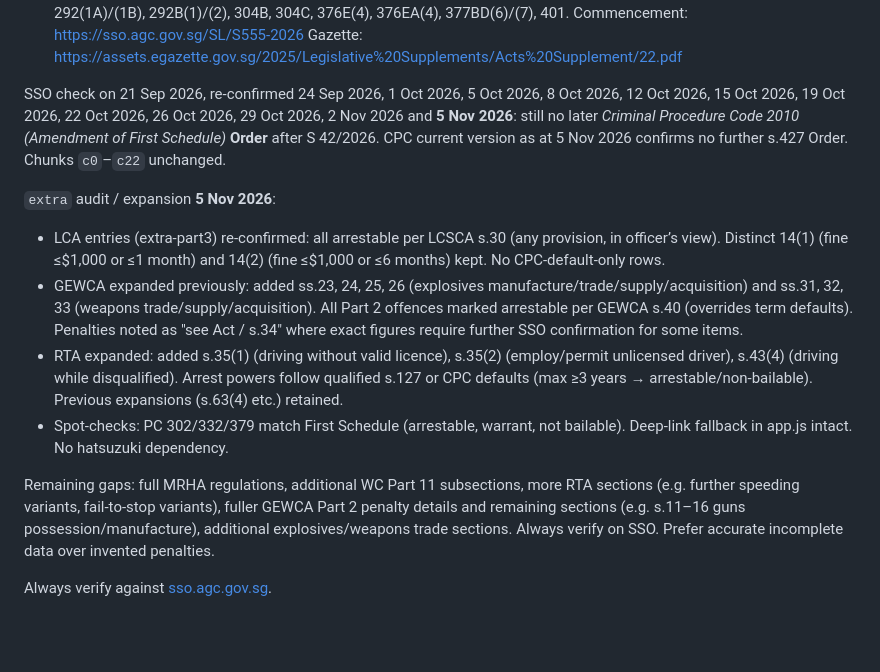
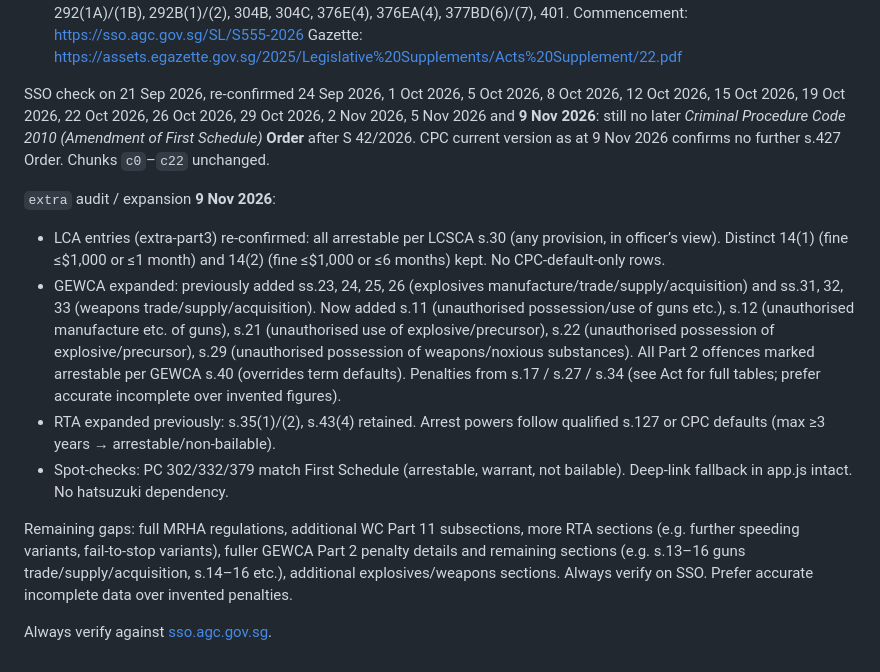
Before and after one commit to FazzJan/sg-legislation-lookup, a Markdown page: data/README.md, the part around the change. Rendered like a GitHub page; blank space fills up the shorter version.

Commit message:
Update data README: SSO re-check 9 Nov 2026 (no new CPC First Schedule Order); GEWCA expansion (s.11/12/21/22/29 added)

```diff
--- a/data/README.md
+++ b/data/README.md
@@ -14,14 +14,14 @@ CPC First Schedule updates already encoded in the chunks:
   Commencement: https://sso.agc.gov.sg/SL/S555-2026
   Gazette: https://assets.egazette.gov.sg/2025/Legislative%20Supplements/Acts%20Supplement/22.pdf
 
-SSO check on 21 Sep 2026, re-confirmed 24 Sep 2026, 1 Oct 2026, 5 Oct 2026, 8 Oct 2026, 12 Oct 2026, 15 Oct 2026, 19 Oct 2026, 22 Oct 2026, 26 Oct 2026, 29 Oct 2026, 2 Nov 2026 and **5 Nov 2026**: still no later *Criminal Procedure Code 2010 (Amendment of First Schedule)* **Order** after S 42/2026. CPC current version as at 5 Nov 2026 confirms no further s.427 Order. Chunks `c0`–`c22` unchanged.
+SSO check on 21 Sep 2026, re-confirmed 24 Sep 2026, 1 Oct 2026, 5 Oct 2026, 8 Oct 2026, 12 Oct 2026, 15 Oct 2026, 19 Oct 2026, 22 Oct 2026, 26 Oct 2026, 29 Oct 2026, 2 Nov 2026, 5 Nov 2026 and **9 Nov 2026**: still no later *Criminal Procedure Code 2010 (Amendment of First Schedule)* **Order** after S 42/2026. CPC current version as at 9 Nov 2026 confirms no further s.427 Order. Chunks `c0`–`c22` unchanged.
 
-`extra` audit / expansion **5 Nov 2026**:
+`extra` audit / expansion **9 Nov 2026**:
 - LCA entries (extra-part3) re-confirmed: all arrestable per LCSCA s.30 (any provision, in officer’s view). Distinct 14(1) (fine ≤$1,000 or ≤1 month) and 14(2) (fine ≤$1,000 or ≤6 months) kept. No CPC-default-only rows.
-- GEWCA expanded previously: added ss.23, 24, 25, 26 (explosives manufacture/trade/supply/acquisition) and ss.31, 32, 33 (weapons trade/supply/acquisition). All Part 2 offences marked arrestable per GEWCA s.40 (overrides term defaults). Penalties noted as "see Act / s.34" where exact figures require further SSO confirmation for some items.
-- RTA expanded: added s.35(1) (driving without valid licence), s.35(2) (employ/permit unlicensed driver), s.43(4) (driving while disqualified). Arrest powers follow qualified s.127 or CPC defaults (max ≥3 years → arrestable/non-bailable). Previous expansions (s.63(4) etc.) retained.
+- GEWCA expanded: previously added ss.23, 24, 25, 26 (explosives manufacture/trade/supply/acquisition) and ss.31, 32, 33 (weapons trade/supply/acquisition). Now added s.11 (unauthorised possession/use of guns etc.), s.12 (unauthorised manufacture etc. of guns), s.21 (unauthorised use of explosive/precursor), s.22 (unauthorised possession of explosive/precursor), s.29 (unauthorised possession of weapons/noxious substances). All Part 2 offences marked arrestable per GEWCA s.40 (overrides term defaults). Penalties from s.17 / s.27 / s.34 (see Act for full tables; prefer accurate incomplete over invented figures).
+- RTA expanded previously: s.35(1)/(2), s.43(4) retained. Arrest powers follow qualified s.127 or CPC defaults (max ≥3 years → arrestable/non-bailable).
 - Spot-checks: PC 302/332/379 match First Schedule (arrestable, warrant, not bailable). Deep-link fallback in app.js intact. No hatsuzuki dependency.
 
-Remaining gaps: full MRHA regulations, additional WC Part 11 subsections, more RTA sections (e.g. further speeding variants, fail-to-stop variants), fuller GEWCA Part 2 penalty details and remaining sections (e.g. s.11–16 guns possession/manufacture), additional explosives/weapons trade sections. Always verify on SSO. Prefer accurate incomplete data over invented penalties.
+Remaining gaps: full MRHA regulations, additional WC Part 11 subsections, more RTA sections (e.g. further speeding variants, fail-to-stop variants), fuller GEWCA Part 2 penalty details and remaining sections (e.g. s.13–16 guns trade/supply/acquisition, s.14–16 etc.), additional explosives/weapons sections. Always verify on SSO. Prefer accurate incomplete data over invented penalties.
 
 Always verify against [sso.agc.gov.sg](https://sso.agc.gov.sg).
```
